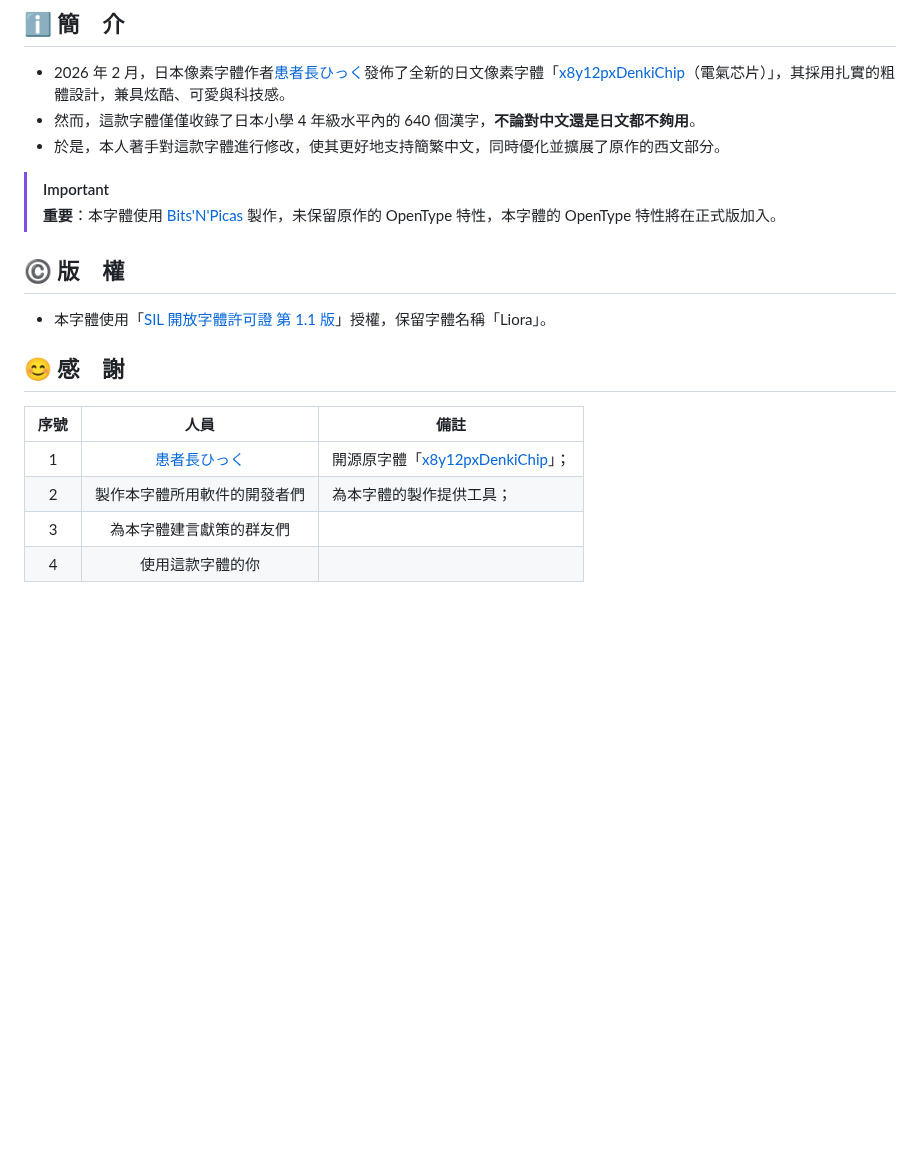
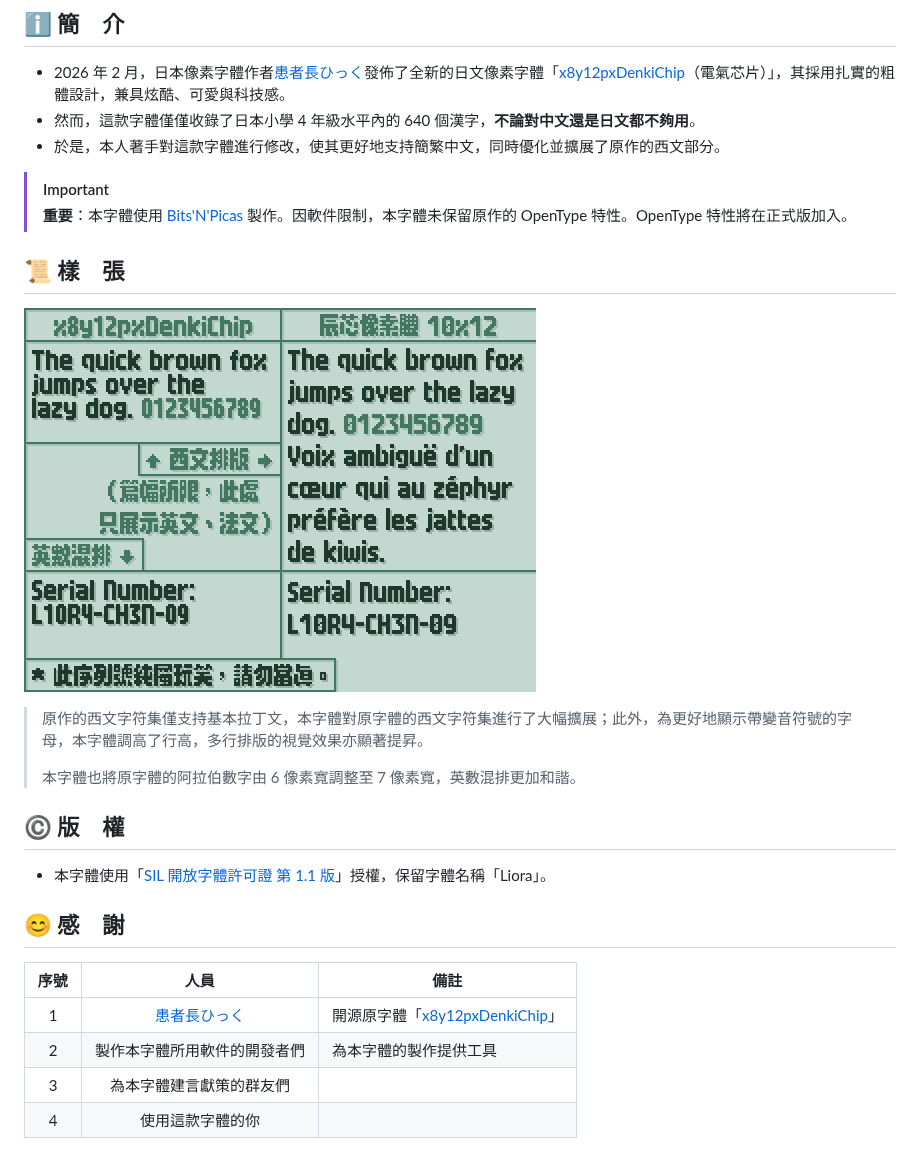
Before and after one commit to LioraChen09/LioraChip10x12, a Markdown page: readme.md, the part around the change. Rendered like a GitHub page; pictures changed too: documentation/1.png (added); blank space fills up the shorter version.

Commit message:
新增樣張並補全樣張所需漢字

```diff
--- a/readme.md
+++ b/readme.md
@@ -8,14 +8,23 @@
 - 於是，本人著手對這款字體進行修改，使其更好地支持簡繁中文，同時優化並擴展了原作的西文部分。
 > [!IMPORTANT]
 >
-> **重要**：本字體使用 [Bits'N'Picas](https://github.com/kreativekorp/bitsnpicas) 製作，未保留原作的 OpenType 特性，本字體的 OpenType 特性將在正式版加入。
+> **重要**：本字體使用 [Bits'N'Picas](https://github.com/kreativekorp/bitsnpicas) 製作。因軟件限制，本字體未保留原作的 OpenType 特性。OpenType 特性將在正式版加入。
+
+## 📜 樣　張
+
+![1](documentation/1.png)
+
+> 原作的西文字符集僅支持基本拉丁文，本字體對原字體的西文字符集進行了大幅擴展；此外，為更好地顯示帶變音符號的字母，本字體調高了行高，多行排版的視覺效果亦顯著提昇。
+>
+> 本字體也將原字體的阿拉伯數字由 6 像素寬調整至 7 像素寬，英數混排更加和諧。
+
 ## ©️ 版　權
 - 本字體使用「[SIL 開放字體許可證 第 1.1 版](https://openfontlicense.org/)」授權，保留字體名稱「Liora」。
 
 ## 😊 感　謝
 |序號|人員|備註|
 |:---:|:---:|---|
-|1|[患者長ひっく](https://github.com/hicchicc)|開源原字體「[x8y12pxDenkiChip](https://github.com/hicchicc/x8y12pxDenkiChip)」；|
-|2|製作本字體所用軟件的開發者們|為本字體的製作提供工具；|
+|1|[患者長ひっく](https://github.com/hicchicc)|開源原字體「[x8y12pxDenkiChip](https://github.com/hicchicc/x8y12pxDenkiChip)」|
+|2|製作本字體所用軟件的開發者們|為本字體的製作提供工具|
 |3|為本字體建言獻策的群友們||
 |4|使用這款字體的你||
```
Also changed, not shown: 3 other files.
